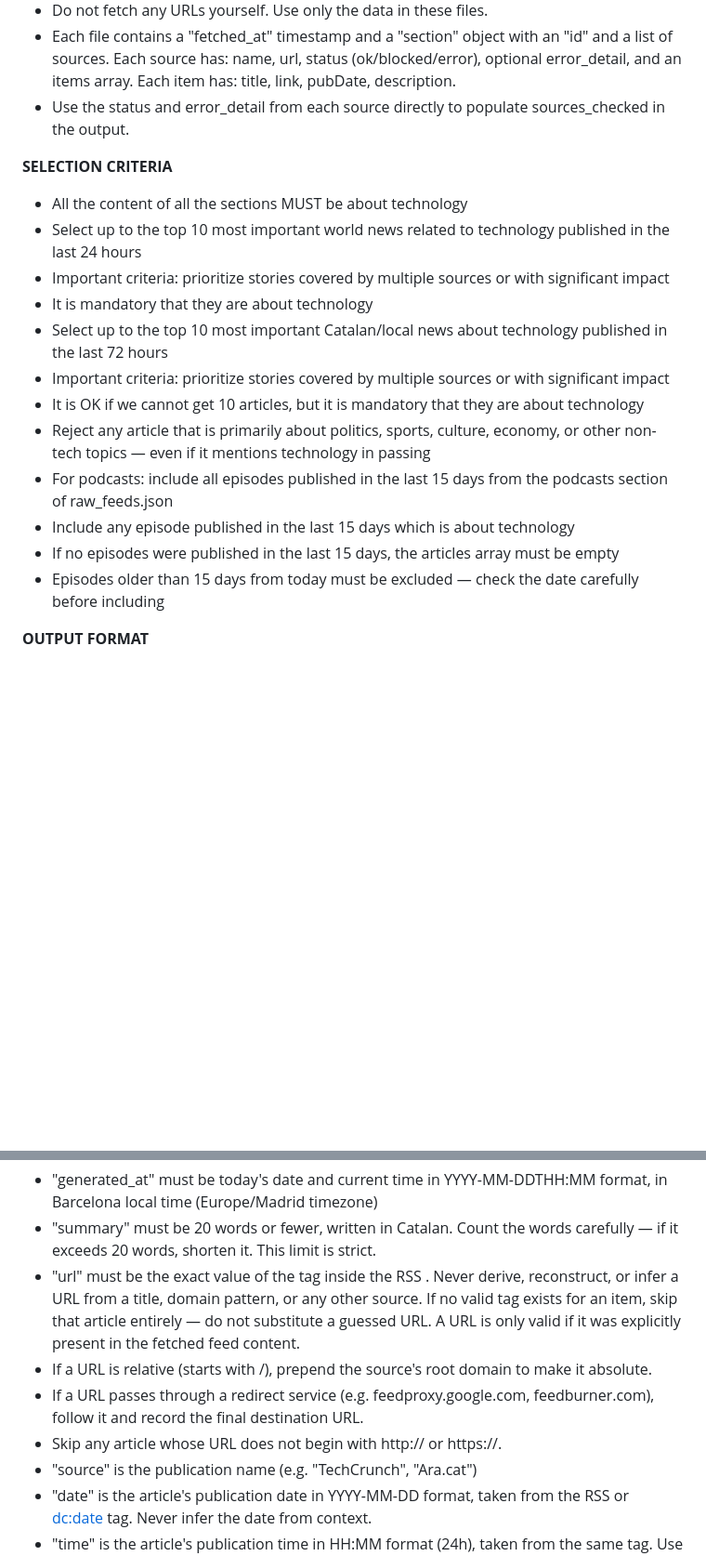
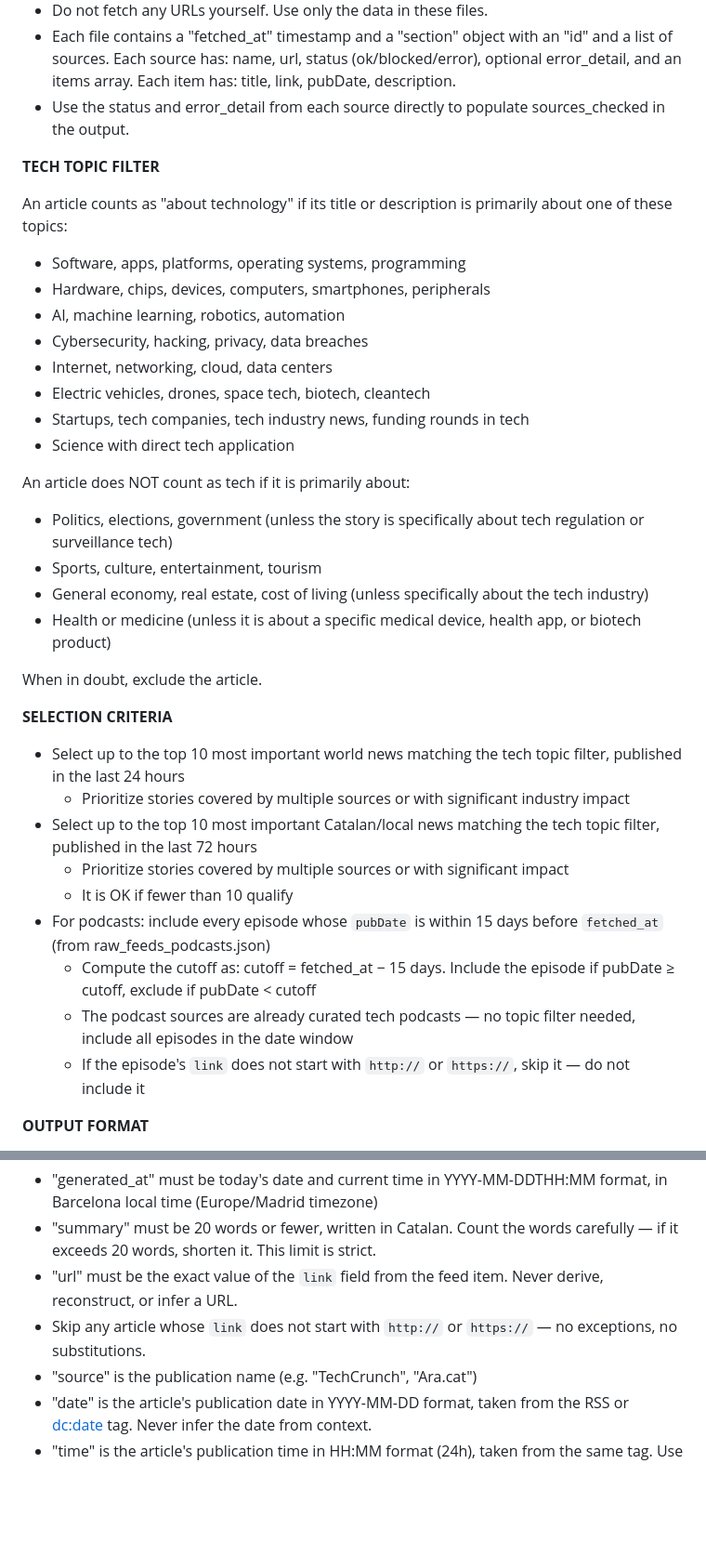
Before and after one commit to jordimas/que-es-cou, a Markdown page: prompt.md, 2 parts joined by grey strips. Shown at 93% size. Drawn GitHub-style; blank space fills up the shorter version.

Commit message:
Tighten prompt to reduce output variability
- Add explicit YES/NO tech topic taxonomy to replace vague "must be tech" rule
- Make podcast date cutoff a concrete arithmetic rule (fetched_at − 15 days)
- Remove topic filter for podcasts (sources are already curated)
- Replace ambiguous URL redirect rule with a single hard mechanical check

Co-Authored-By: Claude Sonnet 4.6 <noreply@anthropic.com>

```diff
--- a/prompt.md
+++ b/prompt.md
@@ -10,19 +10,36 @@ Your task is to execute the following instructions:
   Each item has: title, link, pubDate, description.
 - Use the status and error_detail from each source directly to populate sources_checked in the output.
 
+**TECH TOPIC FILTER**
+
+An article counts as "about technology" if its title or description is primarily about one of these topics:
+- Software, apps, platforms, operating systems, programming
+- Hardware, chips, devices, computers, smartphones, peripherals
+- AI, machine learning, robotics, automation
+- Cybersecurity, hacking, privacy, data breaches
+- Internet, networking, cloud, data centers
+- Electric vehicles, drones, space tech, biotech, cleantech
+- Startups, tech companies, tech industry news, funding rounds in tech
+- Science with direct tech application
+
+An article does NOT count as tech if it is primarily about:
+- Politics, elections, government (unless the story is specifically about tech regulation or surveillance tech)
+- Sports, culture, entertainment, tourism
+- General economy, real estate, cost of living (unless specifically about the tech industry)
+- Health or medicine (unless it is about a specific medical device, health app, or biotech product)
+
+When in doubt, exclude the article.
+
 **SELECTION CRITERIA**
-- All the content of all the sections MUST be about technology
-- Select up to the top 10 most important world news related to technology published in the last 24 hours
- - Important criteria: prioritize stories covered by multiple sources or with significant impact
- - It is mandatory that they are about technology
-- Select up to the top 10 most important Catalan/local news about technology published in the last 72 hours
- - Important criteria: prioritize stories covered by multiple sources or with significant impact
- - It is OK if we cannot get 10 articles, but it is mandatory that they are about technology
- - Reject any article that is primarily about politics, sports, culture, economy, or other non-tech topics — even if it mentions technology in passing
-- For podcasts: include all episodes published in the last 15 days from the podcasts section of raw_feeds.json
- - Include any episode published in the last 15 days which is about technology
- - If no episodes were published in the last 15 days, the articles array must be empty
- - Episodes older than 15 days from today must be excluded — check the date carefully before including
+- Select up to the top 10 most important world news matching the tech topic filter, published in the last 24 hours
+  - Prioritize stories covered by multiple sources or with significant industry impact
+- Select up to the top 10 most important Catalan/local news matching the tech topic filter, published in the last 72 hours
+  - Prioritize stories covered by multiple sources or with significant impact
+  - It is OK if fewer than 10 qualify
+- For podcasts: include every episode whose `pubDate` is within 15 days before `fetched_at` (from raw_feeds_podcasts.json)
+  - Compute the cutoff as: cutoff = fetched_at − 15 days. Include the episode if pubDate ≥ cutoff, exclude if pubDate < cutoff
+  - The podcast sources are already curated tech podcasts — no topic filter needed, include all episodes in the date window
+  - If the episode's `link` does not start with `http://` or `https://`, skip it — do not include it
 
 **OUTPUT FORMAT**
 - If the headlines are in Catalan, keep the original headline. Do not rewrite it
@@ -33,10 +50,8 @@ Your task is to execute the following instructions:
 **RULES FOR THE JSON**
 - "generated_at" must be today's date and current time in YYYY-MM-DDTHH:MM format, in Barcelona local time (Europe/Madrid timezone)
 - "summary" must be 20 words or fewer, written in Catalan. Count the words carefully — if it exceeds 20 words, shorten it. This limit is strict.
-- "url" must be the exact value of the <link> tag inside the RSS <item>. Never derive, reconstruct, or infer a URL from a title, domain pattern, or any other source. If no valid <link> tag exists for an item, skip that article entirely — do not substitute a guessed URL. A URL is only valid if it was explicitly present in the fetched feed content.
-- If a URL is relative (starts with /), prepend the source's root domain to make it absolute.
-- If a URL passes through a redirect service (e.g. feedproxy.google.com, feedburner.com), follow it and record the final destination URL.
-- Skip any article whose URL does not begin with http:// or https://.
+- "url" must be the exact value of the `link` field from the feed item. Never derive, reconstruct, or infer a URL.
+- Skip any article whose `link` does not start with `http://` or `https://` — no exceptions, no substitutions.
 - "source" is the publication name (e.g. "TechCrunch", "Ara.cat")
 - "date" is the article's publication date in YYYY-MM-DD format, taken from the RSS <pubDate> or <dc:date> tag. Never infer the date from context.
 - "time" is the article's publication time in HH:MM format (24h), taken from the same tag. Use "00:00" if not present.
```
